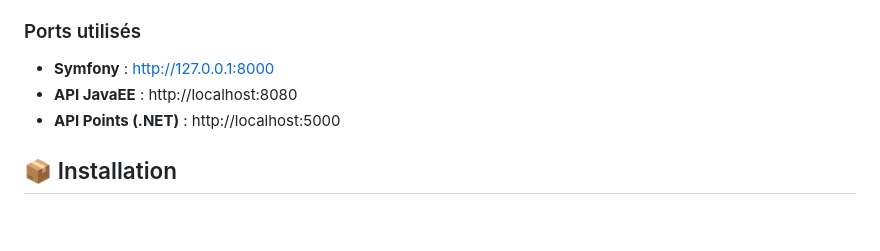
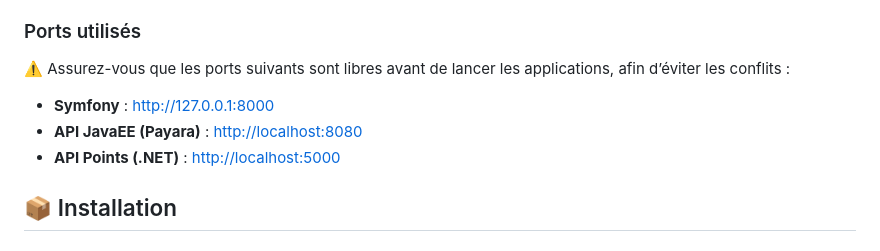
Before and after one commit to Evilavy/NFE114, a Markdown page: README.md, the part around the change. Rendered like a GitHub page; blank space fills up the shorter version.

Commit message:
free ports message

```diff
--- a/README.md
+++ b/README.md
@@ -22,9 +22,10 @@ Application de covoiturage scolaire pour les parents d'élèves.
 - Symfony CLI
 
 ### Ports utilisés
-- **Symfony** : http://127.0.0.1:8000
-- **API JavaEE** : http://localhost:8080
-- **API Points (.NET)** : http://localhost:5000
+⚠️ Assurez-vous que les ports suivants sont libres avant de lancer les applications, afin d’éviter les conflits :
+- **Symfony** : [http://127.0.0.1:8000](http://127.0.0.1:8000)
+- **API JavaEE (Payara)** : [http://localhost:8080](http://localhost:8080)
+- **API Points (.NET)** : [http://localhost:5000](http://localhost:5000)
 
 ## 📦 Installation
 
```
